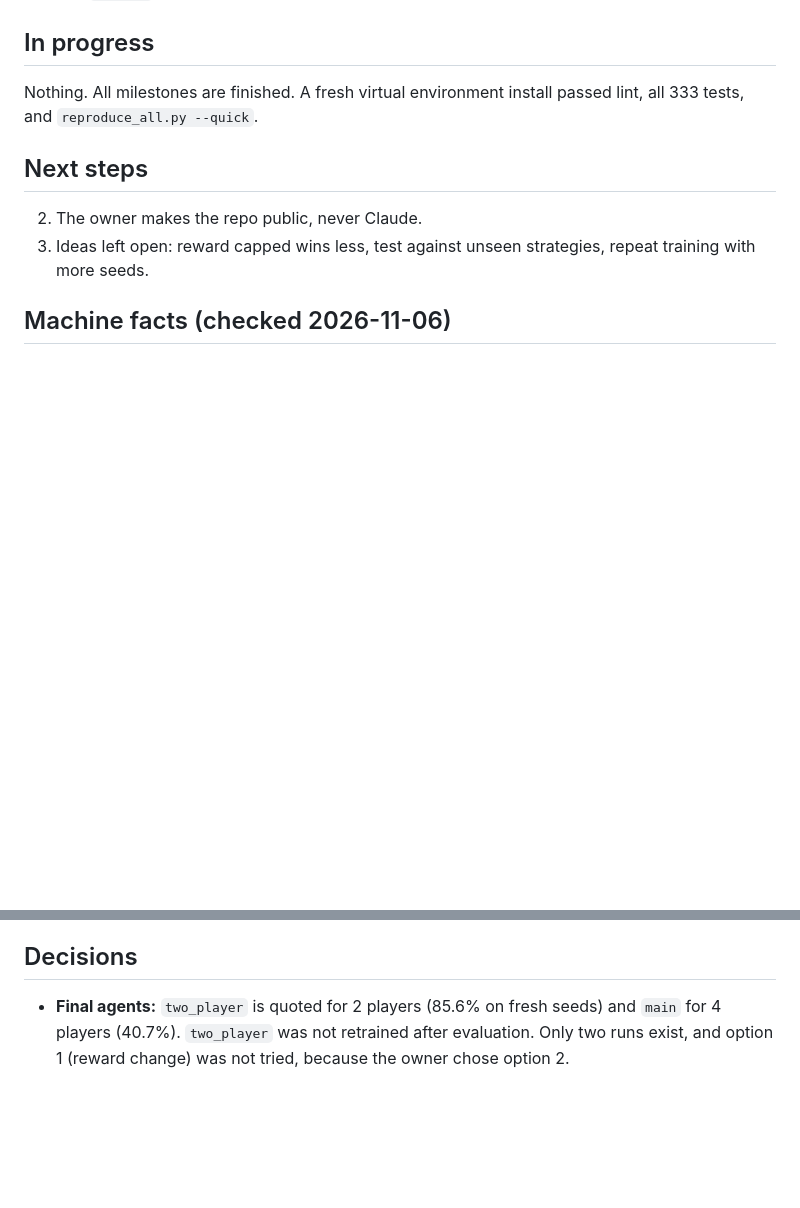
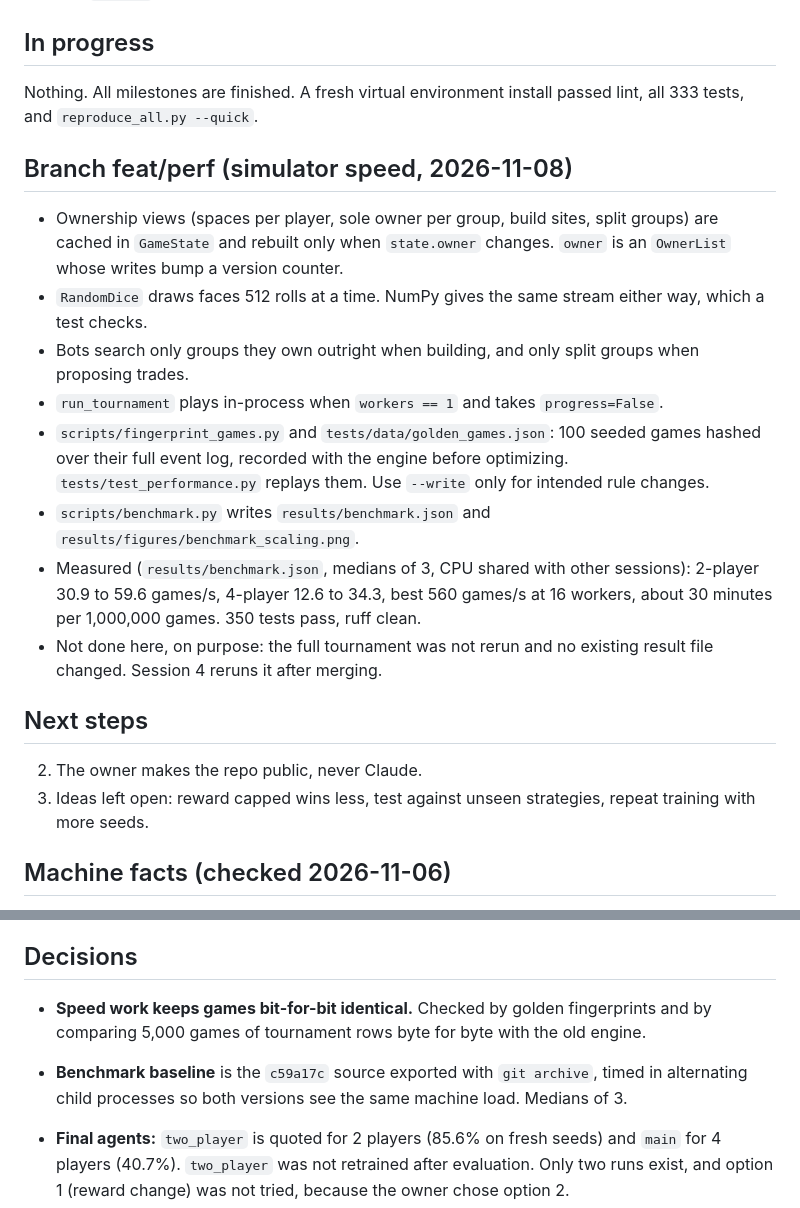
Before and after one commit to DhemanthN/saltmarket_Monopoly_bot, a Markdown page: HANDOFF.md, 2 parts joined by grey strips. Drawn GitHub-style; blank space fills up the shorter version.

```diff
--- a/HANDOFF.md
+++ b/HANDOFF.md
@@ -47,6 +47,27 @@ Living progress file. A fresh session should read `CLAUDE.md`, then this file.
 
 Nothing. All milestones are finished. A fresh virtual environment install passed lint, all 333 tests, and `reproduce_all.py --quick`.
 
+## Branch feat/perf (simulator speed, 2026-11-08)
+
+- Ownership views (spaces per player, sole owner per group, build sites, split groups)
+  are cached in `GameState` and rebuilt only when `state.owner` changes. `owner` is an
+  `OwnerList` whose writes bump a version counter.
+- `RandomDice` draws faces 512 rolls at a time. NumPy gives the same stream either way,
+  which a test checks.
+- Bots search only groups they own outright when building, and only split groups when
+  proposing trades.
+- `run_tournament` plays in-process when `workers == 1` and takes `progress=False`.
+- `scripts/fingerprint_games.py` and `tests/data/golden_games.json`: 100 seeded games
+  hashed over their full event log, recorded with the engine before optimizing.
+  `tests/test_performance.py` replays them. Use `--write` only for intended rule changes.
+- `scripts/benchmark.py` writes `results/benchmark.json` and
+  `results/figures/benchmark_scaling.png`.
+- Measured (`results/benchmark.json`, medians of 3, CPU shared with other sessions):
+  2-player 30.9 to 59.6 games/s, 4-player 12.6 to 34.3, best 560 games/s at 16
+  workers, about 30 minutes per 1,000,000 games. 350 tests pass, ruff clean.
+- Not done here, on purpose: the full tournament was not rerun and no existing result
+  file changed. Session 4 reruns it after merging.
+
 ## Next steps
 
 2. The owner makes the repo public, never Claude.
@@ -62,6 +83,11 @@ Nothing. All milestones are finished. A fresh virtual environment install passed
 - **Windows Smart App Control is On.** See known issues.
 
 ## Decisions
+
+- **Speed work keeps games bit-for-bit identical.** Checked by golden fingerprints and by
+  comparing 5,000 games of tournament rows byte for byte with the old engine.
+- **Benchmark baseline** is the `c59a17c` source exported with `git archive`, timed in
+  alternating child processes so both versions see the same machine load. Medians of 3.
 
 - **Final agents:** `two_player` is quoted for 2 players (85.6% on fresh seeds) and `main`
   for 4 players (40.7%). `two_player` was not retrained after evaluation. Only two runs
```
Also changed, not shown: other parts of HANDOFF.md (+5 -0 lines), README.md (+30 -1 lines), results/figures/benchmark_scaling.png (added), 1 other file.
